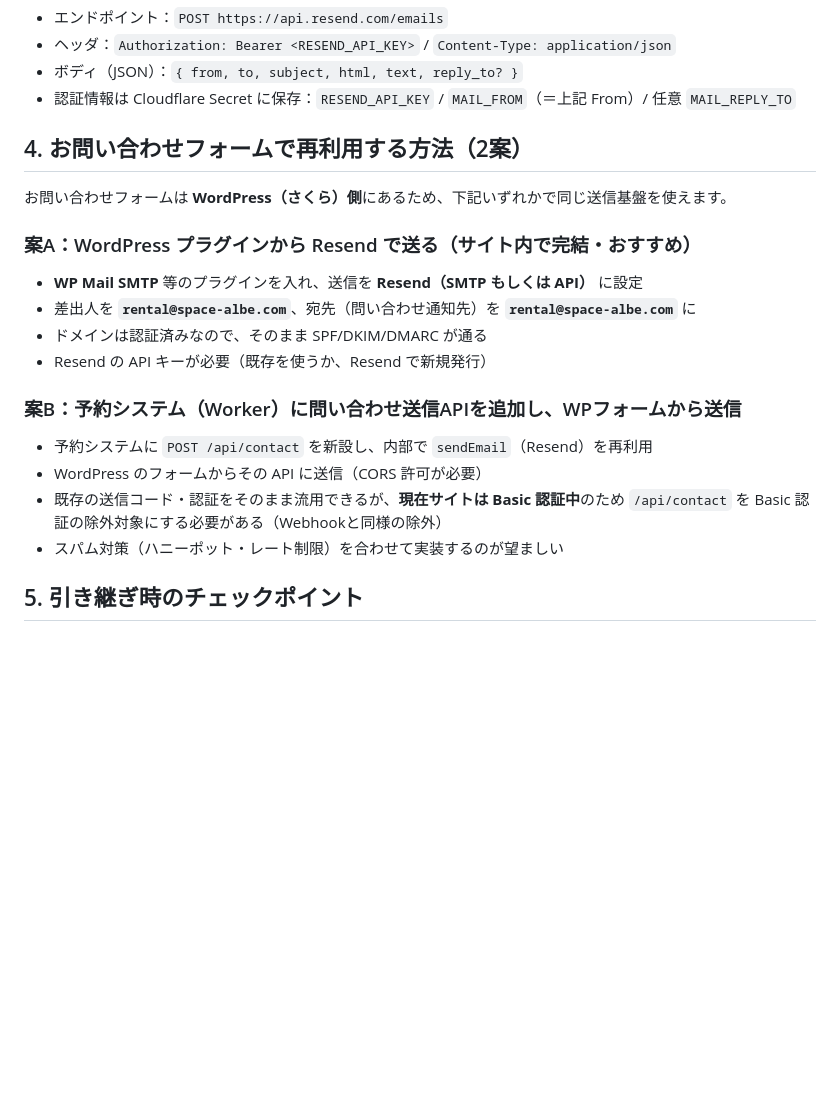
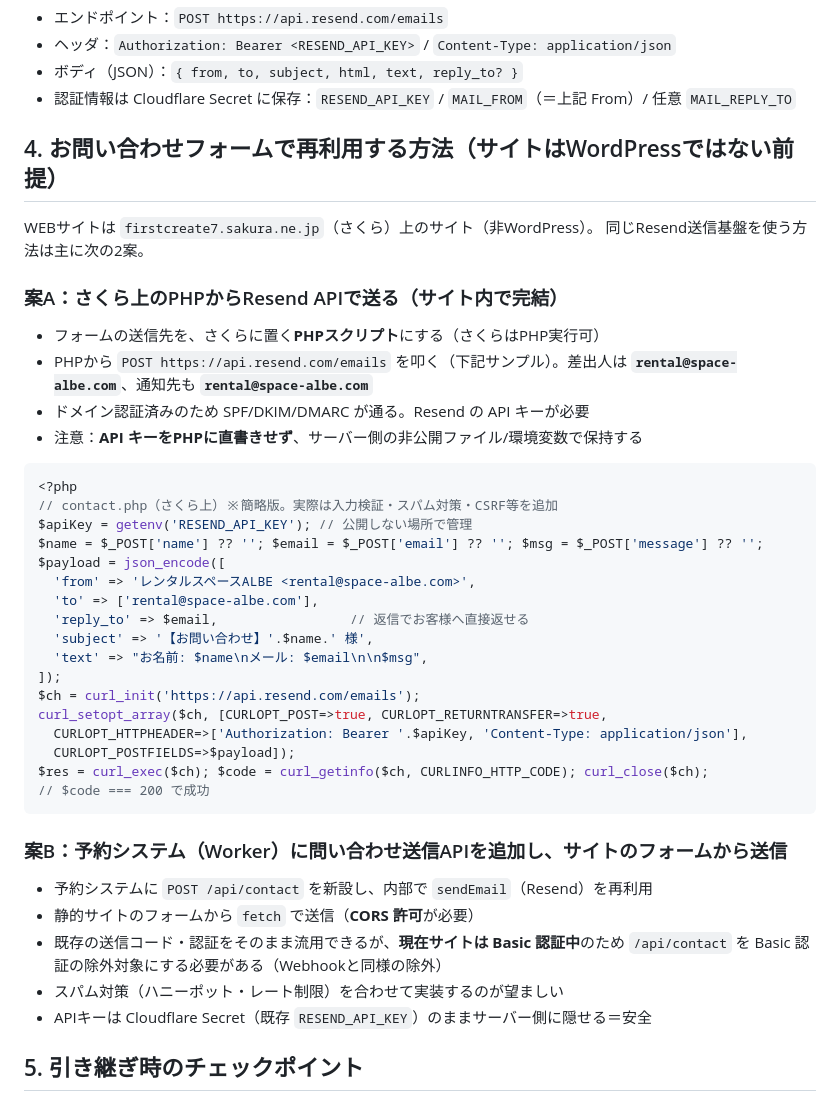
Before and after one commit to firstcreate-kito/rental-booking-system, a Markdown page: docs/email-setup-summary.md, the part around the change. Rendered like a GitHub page; blank space fills up the shorter version.

Commit message:
docs: メール設定サマリーの問い合わせ再利用案を非WordPress前提に訂正（さくらPHP案／Worker API案）
Co-Authored-By: Claude Opus 4.8 <noreply@anthropic.com>
Claude-Session: https://claude.ai/code/session_01431fetsNeWsGn3EgieiP5W

````diff
--- a/docs/email-setup-summary.md
+++ b/docs/email-setup-summary.md
@@ -40,22 +40,45 @@ Cloudflare Workers から Resend の HTTP API を叩いています（`src/lib/e
 - ボディ（JSON）：`{ from, to, subject, html, text, reply_to? }`
 - 認証情報は Cloudflare Secret に保存：`RESEND_API_KEY` / `MAIL_FROM`（＝上記 From）/ 任意 `MAIL_REPLY_TO`
 
-## 4. お問い合わせフォームで再利用する方法（2案）
+## 4. お問い合わせフォームで再利用する方法（サイトはWordPressではない前提）
 
-お問い合わせフォームは **WordPress（さくら）側**にあるため、下記いずれかで同じ送信基盤を使えます。
+WEBサイトは `firstcreate7.sakura.ne.jp`（さくら）上のサイト（非WordPress）。
+同じResend送信基盤を使う方法は主に次の2案。
 
-### 案A：WordPress プラグインから Resend で送る（サイト内で完結・おすすめ）
-- **WP Mail SMTP** 等のプラグインを入れ、送信を **Resend（SMTP もしくは API）** に設定
-- 差出人を **`rental@space-albe.com`**、宛先（問い合わせ通知先）を **`rental@space-albe.com`** に
-- ドメインは認証済みなので、そのまま SPF/DKIM/DMARC が通る
-- Resend の API キーが必要（既存を使うか、Resend で新規発行）
+### 案A：さくら上のPHPからResend APIで送る（サイト内で完結）
+- フォームの送信先を、さくらに置く**PHPスクリプト**にする（さくらはPHP実行可）
+- PHPから `POST https://api.resend.com/emails` を叩く（下記サンプル）。差出人は
+  **`rental@space-albe.com`**、通知先も **`rental@space-albe.com`**
+- ドメイン認証済みのため SPF/DKIM/DMARC が通る。Resend の API キーが必要
+- 注意：**API キーをPHPに直書きせず**、サーバー側の非公開ファイル/環境変数で保持する
 
-### 案B：予約システム（Worker）に問い合わせ送信APIを追加し、WPフォームから送信
+```php
+<?php
+// contact.php（さくら上）※簡略版。実際は入力検証・スパム対策・CSRF等を追加
+$apiKey = getenv('RESEND_API_KEY'); // 公開しない場所で管理
+$name = $_POST['name'] ?? ''; $email = $_POST['email'] ?? ''; $msg = $_POST['message'] ?? '';
+$payload = json_encode([
+  'from' => 'レンタルスペースALBE <rental@space-albe.com>',
+  'to' => ['rental@space-albe.com'],
+  'reply_to' => $email,                 // 返信でお客様へ直接返せる
+  'subject' => '【お問い合わせ】'.$name.' 様',
+  'text' => "お名前: $name\nメール: $email\n\n$msg",
+]);
+$ch = curl_init('https://api.resend.com/emails');
+curl_setopt_array($ch, [CURLOPT_POST=>true, CURLOPT_RETURNTRANSFER=>true,
+  CURLOPT_HTTPHEADER=>['Authorization: Bearer '.$apiKey, 'Content-Type: application/json'],
+  CURLOPT_POSTFIELDS=>$payload]);
+$res = curl_exec($ch); $code = curl_getinfo($ch, CURLINFO_HTTP_CODE); curl_close($ch);
+// $code === 200 で成功
+```
+
+### 案B：予約システム（Worker）に問い合わせ送信APIを追加し、サイトのフォームから送信
 - 予約システムに `POST /api/contact` を新設し、内部で `sendEmail`（Resend）を再利用
-- WordPress のフォームからその API に送信（CORS 許可が必要）
+- 静的サイトのフォームから `fetch` で送信（**CORS 許可**が必要）
 - 既存の送信コード・認証をそのまま流用できるが、**現在サイトは Basic 認証中**のため
   `/api/contact` を Basic 認証の除外対象にする必要がある（Webhookと同様の除外）
 - スパム対策（ハニーポット・レート制限）を合わせて実装するのが望ましい
+- APIキーは Cloudflare Secret（既存 `RESEND_API_KEY`）のままサーバー側に隠せる＝安全
 
 ## 5. 引き継ぎ時のチェックポイント
 - 差出人は必ず **`@space-albe.com`**（認証済みドメイン）にする。`@gmail.com` 等の他社ドメインを From にすると DMARC で弾かれやすい
````
